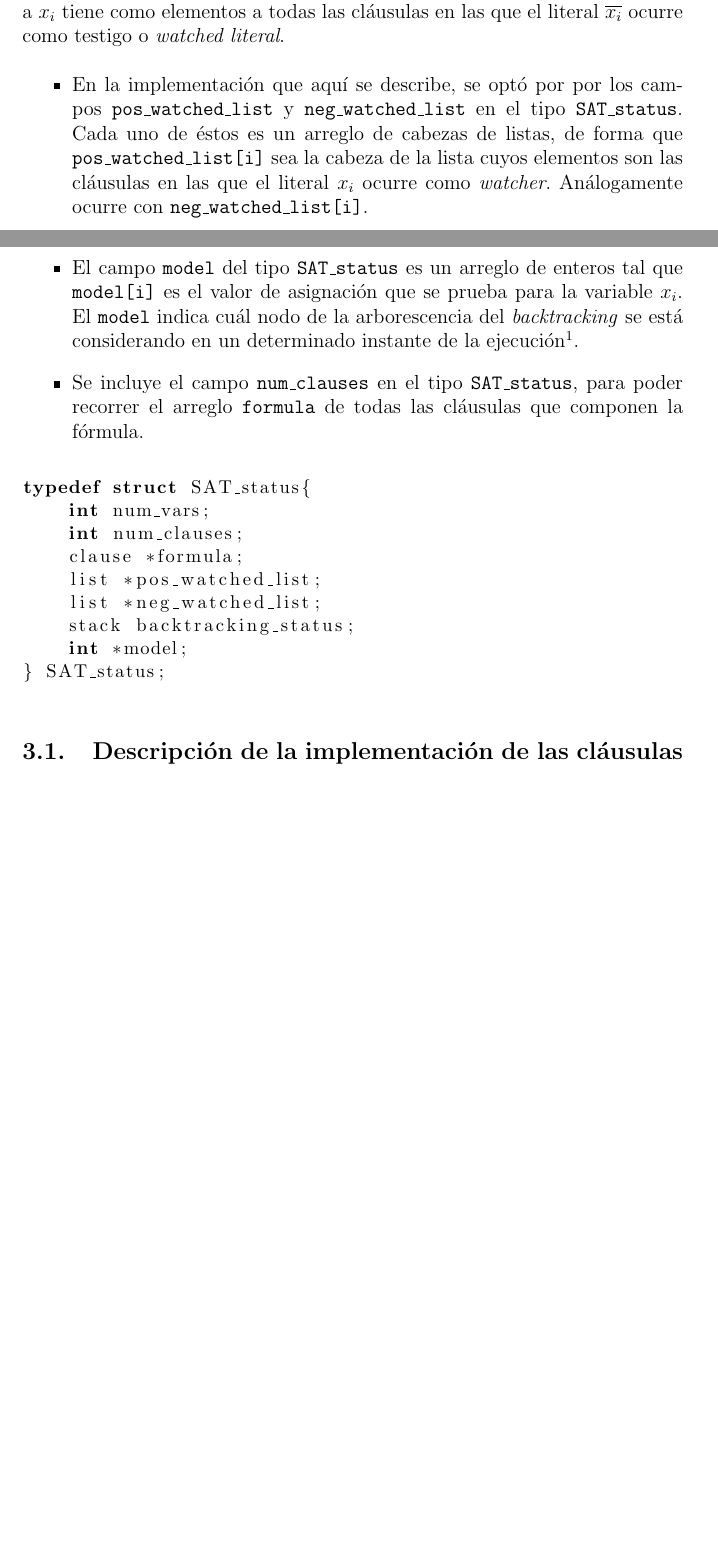
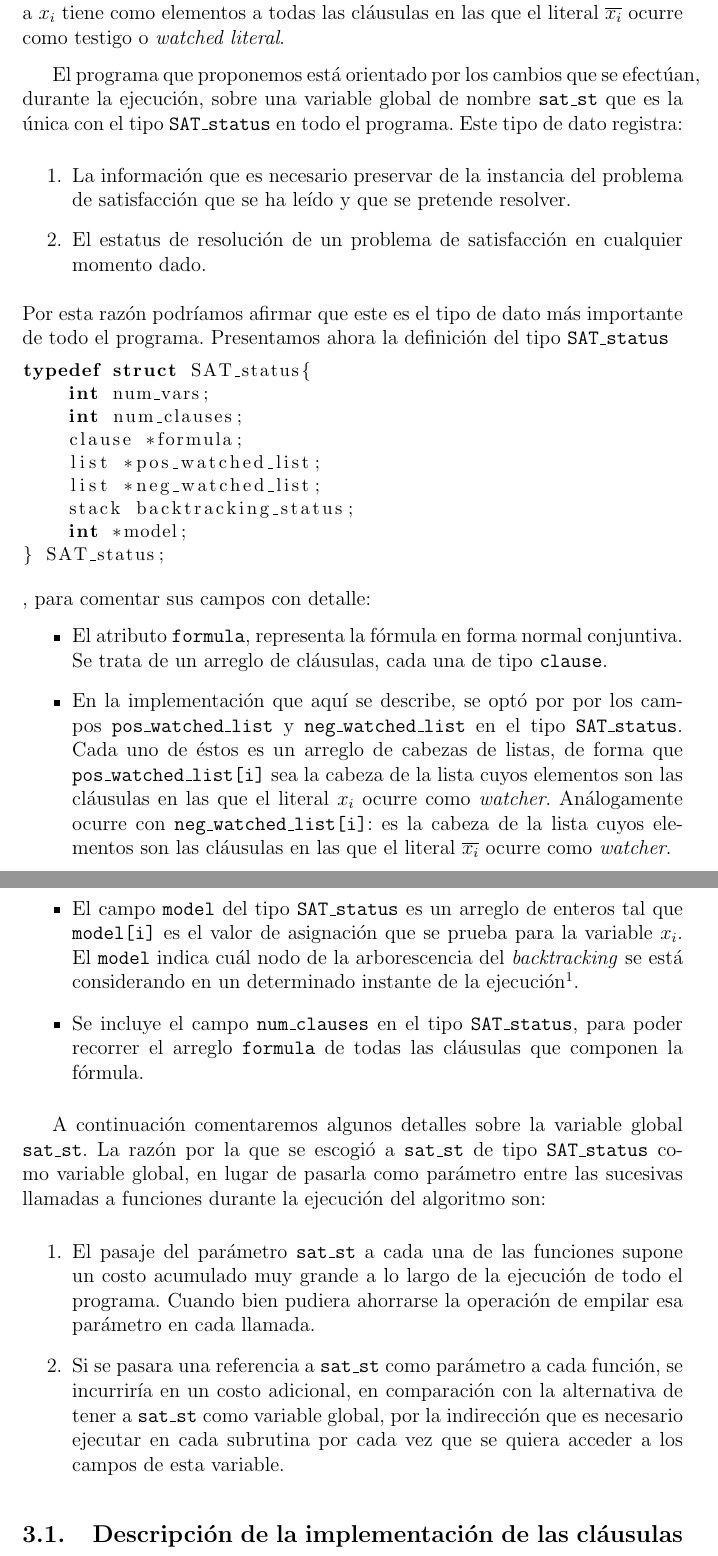
Before and after one commit to hrussel/kec-sat-solver, a LaTeX document (doc/InformeI.tex): two parts of pages 4 and 5 of 10 before the commit and two parts of pages 6 and 7 of 12 after it, joined at a grey line, cut so that both start at the same text, the shorter picture padded with empty space. Compiled offline with pdfLaTeX.

Commit message:
Avances al informe.

```diff
--- a/doc/InformeI.tex
+++ b/doc/InformeI.tex
@@ -179,13 +187,43 @@ que la el literal $x_i$ ocurre no negado (polaridad positiva) como testigo o
 todas las cláusulas en las que el literal $\overline{x_i}$ ocurre como testigo o
 \emph{watched literal}.
 
+El programa que proponemos está orientado por los cambios que se efectúan,
+durante la ejecución, sobre una variable global de nombre {\tt sat\_st} que es la
+única con el tipo {\tt SAT\_status} en todo el programa.
+Este tipo de dato registra: \vspace{-4.5mm}
+\begin{enumerate}
+\item La información que es necesario preservar de la instancia del problema de
+  satisfacción que se ha leído y que se pretende resolver.
+\item El estatus de resolución de un problema de satisfacción en cualquier
+  momento dado.
+\end{enumerate}
+Por esta razón podríamos afirmar que este es el tipo de dato más importante de
+todo el programa.
+Presentamos ahora la definición del tipo {\tt SAT\_status}
+\begin{lstlisting}
+typedef struct SAT_status{
+    int num_vars;
+    int num_clauses;
+    clause *formula;
+    list *pos_watched_list;
+    list *neg_watched_list;
+    stack backtracking_status;
+    int *model;
+} SAT_status;
+\end{lstlisting}
+, para comentar sus campos con detalle:\vspace{-2.5mm}
 \begin{itemize}
+\item El atributo {\tt formula}, representa la fórmula en forma normal
+  conjuntiva. Se trata de un arreglo de cláusulas, cada una de tipo {\tt
+    clause}.
 \item En la implementación que aquí se describe, se optó por por los campos {\tt
     pos\_watched\_list} y {\tt neg\_watched\_list} en el tipo {\tt
     SAT\_status}. Cada uno de éstos es un arreglo de cabezas de listas, de forma
   que {\tt pos\_watched\_list[i]} sea la cabeza de la lista cuyos elementos son
   las cláusulas en las que el literal $x_i$ ocurre como
-  \emph{watcher}. Análogamente ocurre con {\tt neg\_watched\_list[i]}.
+  \emph{watcher}. Análogamente ocurre con {\tt neg\_watched\_list[i]}: es la
+  cabeza de la lista cuyos elementos son las cláusulas en las que el literal
+  $\overline{x_i}$ ocurre como \emph{watcher}.
 
 \item El campo {\tt model} del tipo {\tt SAT\_status} es un arreglo de enteros
   tal que {\tt model[i]} es el valor de asignación que se prueba para la
@@ -198,17 +236,22 @@ todas las cláusulas en las que el literal $\overline{x_i}$ ocurre como testigo
   poder recorrer el arreglo {\tt formula} de todas las cláusulas que componen la
   fórmula.
 \end{itemize}
-\begin{lstlisting}
-typedef struct SAT_status{
-    int num_vars;
-    int num_clauses;
-    clause *formula;
-    list *pos_watched_list;
-    list *neg_watched_list;
-    stack backtracking_status;
-    int *model;
-} SAT_status;
-\end{lstlisting}
+
+A continuación comentaremos algunos detalles sobre la variable global {\tt
+  sat\_st}. La razón por la que se escogió a {\tt sat\_st} de tipo {\tt
+  SAT\_status} como variable global, en lugar de pasarla como parámetro entre
+las sucesivas llamadas a funciones durante la ejecución del algoritmo son:
+\begin{enumerate}
+\item El pasaje del parámetro {\tt sat\_st} a cada una de las funciones supone
+  un costo acumulado muy grande a lo largo de la ejecución de todo el
+  programa. Cuando bien pudiera ahorrarse la operación de empilar esa parámetro
+  en cada llamada.
+\item Si se pasara una referencia a {\tt sat\_st} como parámetro a cada función,
+  se incurriría en un costo adicional, en comparación con la alternativa de
+  tener a {\tt sat\_st} como variable global, por la indirección que es
+  necesario ejecutar en cada subrutina por cada vez que se quiera acceder a los
+  campos de esta variable.
+\end{enumerate}
 
 \subsection{Descripción de la implementación de las cláusulas}
 
```
Also changed, not shown: doc/InformeI.tex (32 more changed lines).
